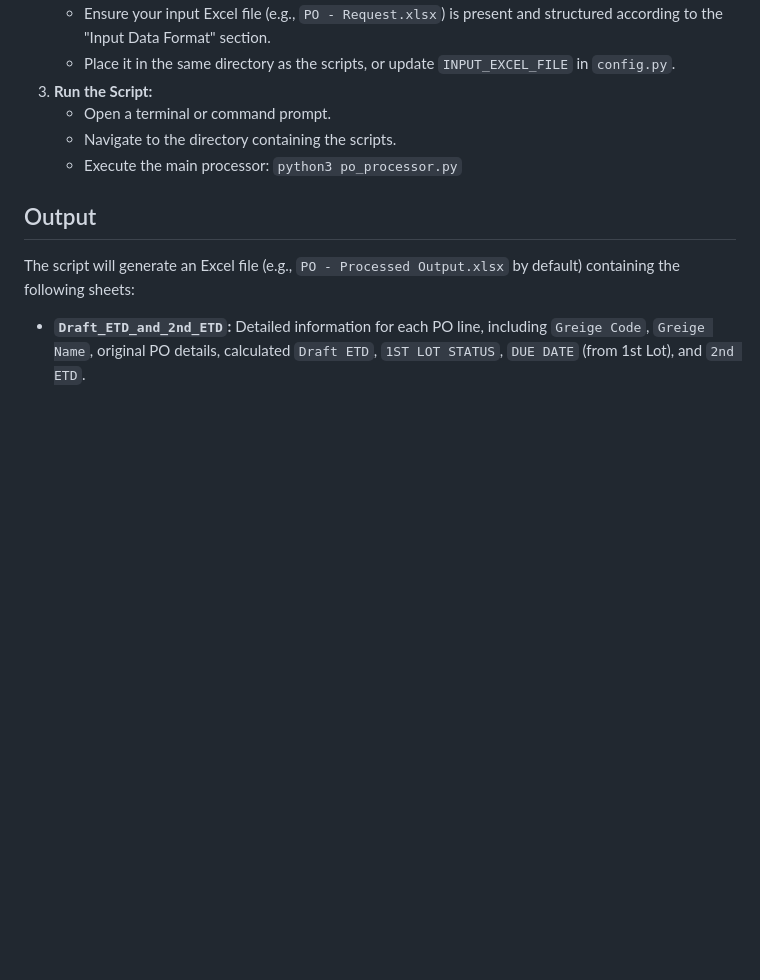
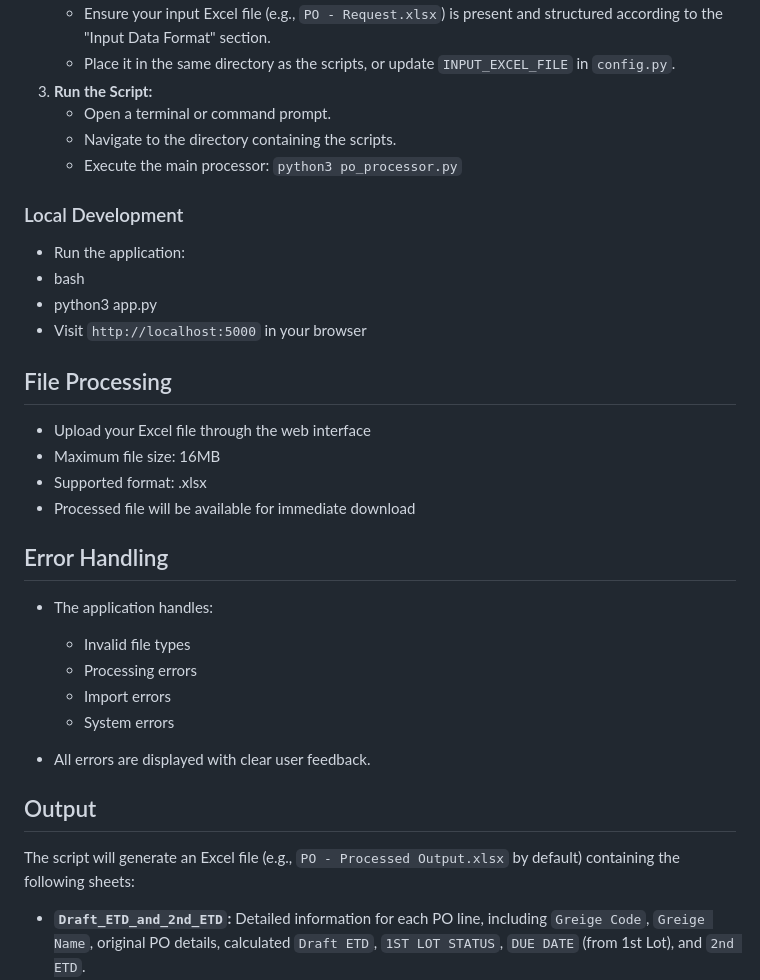
Before and after one commit to Daniel1011/po_processor, a Markdown page: README.md, the part around the change. GitHub-like rendering; blank space fills up the shorter version.

```diff
--- a/README.md
+++ b/README.md
@@ -120,6 +120,30 @@ The main script `po_processor.py` orchestrates the following steps:
     * Navigate to the directory containing the scripts.
     * Execute the main processor: `python3 po_processor.py`
 
+### Local Development
+
+* Run the application:
+* bash
+* python3 app.py
+* Visit `http://localhost:5000` in your browser
+
+## File Processing
+
+* Upload your Excel file through the web interface
+* Maximum file size: 16MB
+* Supported format: .xlsx
+* Processed file will be available for immediate download
+
+## Error Handling
+
+* The application handles:
+  * Invalid file types
+  * Processing errors
+  * Import errors
+  * System errors
+
+* All errors are displayed with clear user feedback.
+
 ## Output
 
 The script will generate an Excel file (e.g., `PO - Processed Output.xlsx` by default) containing the following sheets:
```
